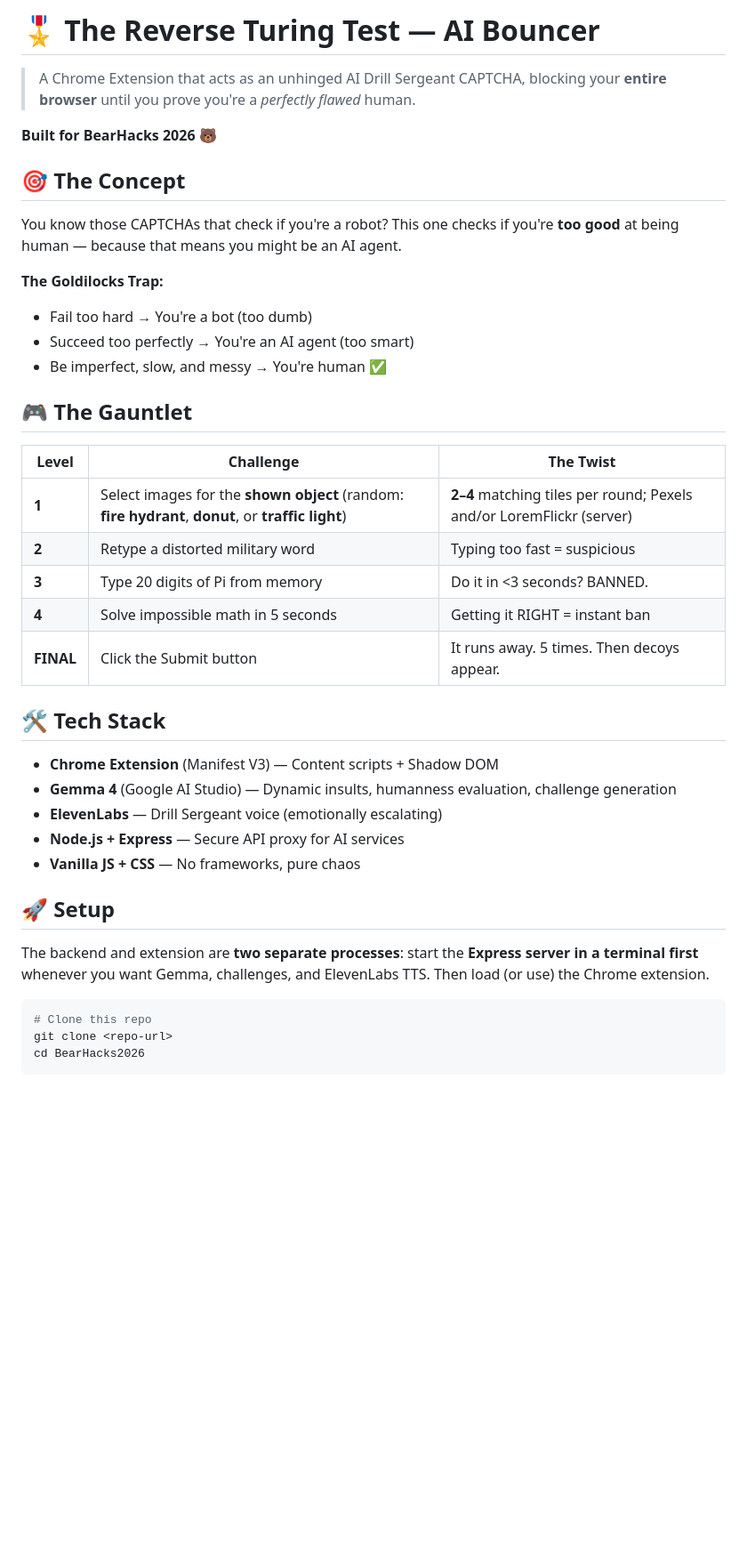
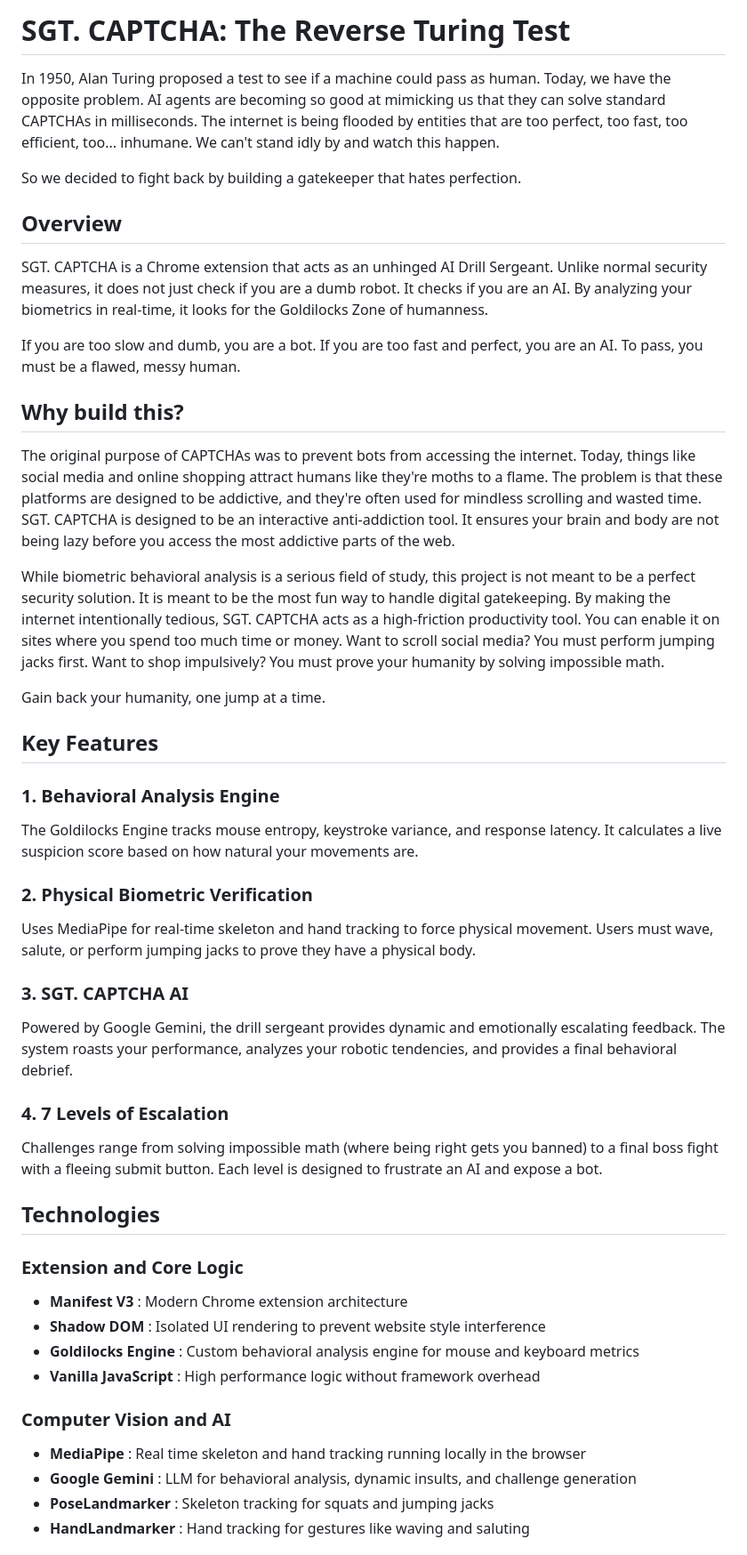
Before and after one commit to YeehawMcfly/BearHacks2026, a Markdown page: README.md, the part around one of its changes. Shown at 89% size. GitHub-like rendering; blank space fills up the shorter version.

Commit message:
Rewrote README

````diff
--- a/README.md
+++ b/README.md
@@ -1,41 +1,46 @@
-# 🎖️ The Reverse Turing Test — AI Bouncer
+# SGT. CAPTCHA: The Reverse Turing Test
 
-> A Chrome Extension that acts as an unhinged AI Drill Sergeant CAPTCHA, blocking your **entire browser** until you prove you're a *perfectly flawed* human.
+In 1950, Alan Turing proposed a test to see if a machine could pass as human. Today, we have the opposite problem. AI agents are becoming so good at mimicking us that they can solve standard CAPTCHAs in milliseconds. The internet is being flooded by entities that are too perfect, too fast, too efficient, too... inhumane. We can't stand idly by and watch this happen.
 
-**Built for BearHacks 2026** 🐻
+So we decided to fight back by building a gatekeeper that hates perfection.
 
-## 🎯 The Concept
+## Overview
+SGT. CAPTCHA is a Chrome extension that acts as an unhinged AI Drill Sergeant. Unlike normal security measures, it does not just check if you are a dumb robot. It checks if you are an AI. By analyzing your biometrics in real-time, it looks for the Goldilocks Zone of humanness.
 
-You know those CAPTCHAs that check if you're a robot? This one checks if you're **too good** at being human — because that means you might be an AI agent.
+If you are too slow and dumb, you are a bot. If you are too fast and perfect, you are an AI. To pass, you must be a flawed, messy human.
 
-**The Goldilocks Trap:**
-- Fail too hard → You're a bot (too dumb)
-- Succeed too perfectly → You're an AI agent (too smart)
-- Be imperfect, slow, and messy → You're human ✅
+## Why build this?
+The original purpose of CAPTCHAs was to prevent bots from accessing the internet. Today, things like social media and online shopping attract humans like they're moths to a flame. The problem is that these platforms are designed to be addictive, and they're often used for mindless scrolling and wasted time. SGT. CAPTCHA is designed to be an interactive anti-addiction tool. It ensures your brain and body are not being lazy before you access the most addictive parts of the web.
 
-## 🎮 The Gauntlet
+While biometric behavioral analysis is a serious field of study, this project is not meant to be a perfect security solution. It is meant to be the most fun way to handle digital gatekeeping. By making the internet intentionally tedious, SGT. CAPTCHA acts as a high-friction productivity tool. You can enable it on sites where you spend too much time or money. Want to scroll social media? You must perform jumping jacks first. Want to shop impulsively? You must prove your humanity by solving impossible math.
 
-| Level | Challenge | The Twist |
-|-------|-----------|-----------|
-| **1** | Select images for the **shown object** (random: **fire hydrant**, **donut**, or **traffic light**) | **2–4** matching tiles per round; Pexels and/or LoremFlickr (server) |
-| **2** | Retype a distorted military word | Typing too fast = suspicious |
-| **3** | Type 20 digits of Pi from memory | Do it in <3 seconds? BANNED. |
-| **4** | Solve impossible math in 5 seconds | Getting it RIGHT = instant ban |
-| **FINAL** | Click the Submit button | It runs away. 5 times. Then decoys appear. |
+Gain back your humanity, one jump at a time.
 
-## 🛠️ Tech Stack
+## Key Features
 
-- **Chrome Extension** (Manifest V3) — Content scripts + Shadow DOM
-- **Gemma 4** (Google AI Studio) — Dynamic insults, humanness evaluation, challenge generation
-- **ElevenLabs** — Drill Sergeant voice (emotionally escalating)
-- **Node.js + Express** — Secure API proxy for AI services
-- **Vanilla JS + CSS** — No frameworks, pure chaos
+### 1. Behavioral Analysis Engine
+The Goldilocks Engine tracks mouse entropy, keystroke variance, and response latency. It calculates a live suspicion score based on how natural your movements are.
 
-## 🚀 Setup
+### 2. Physical Biometric Verification
+Uses MediaPipe for real-time skeleton and hand tracking to force physical movement. Users must wave, salute, or perform jumping jacks to prove they have a physical body.
 
-The backend and extension are **two separate processes**: start the **Express server in a terminal first** whenever you want Gemma, challenges, and ElevenLabs TTS. Then load (or use) the Chrome extension.
+### 3. SGT. CAPTCHA AI
+Powered by Google Gemini, the drill sergeant provides dynamic and emotionally escalating feedback. The system roasts your performance, analyzes your robotic tendencies, and provides a final behavioral debrief.
 
-```bash
-# Clone this repo
-git clone <repo-url>
-cd BearHacks2026
+### 4. 7 Levels of Escalation
+Challenges range from solving impossible math (where being right gets you banned) to a final boss fight with a fleeing submit button. Each level is designed to frustrate an AI and expose a bot.
+
+## Technologies
+
+### Extension and Core Logic
+- **Manifest V3** : Modern Chrome extension architecture
+- **Shadow DOM** : Isolated UI rendering to prevent website style interference
+- **Goldilocks Engine** : Custom behavioral analysis engine for mouse and keyboard metrics
+- **Vanilla JavaScript** : High performance logic without framework overhead
+
+### Computer Vision and AI
+- **MediaPipe** : Real time skeleton and hand tracking running locally in the browser
+- **Google Gemini** : LLM for behavioral analysis, dynamic insults, and challenge generation
+- **PoseLandmarker** : Skeleton tracking for squats and jumping jacks
+- **HandLandmarker** : Hand tracking for gestures like waving and saluting
+
````
Also changed, not shown: other parts of README.md (+24 -39 lines).
